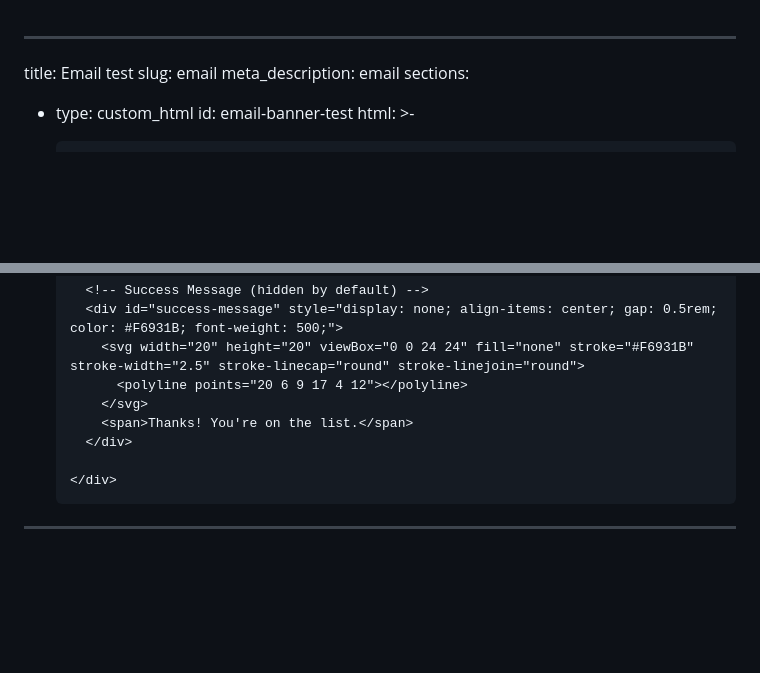
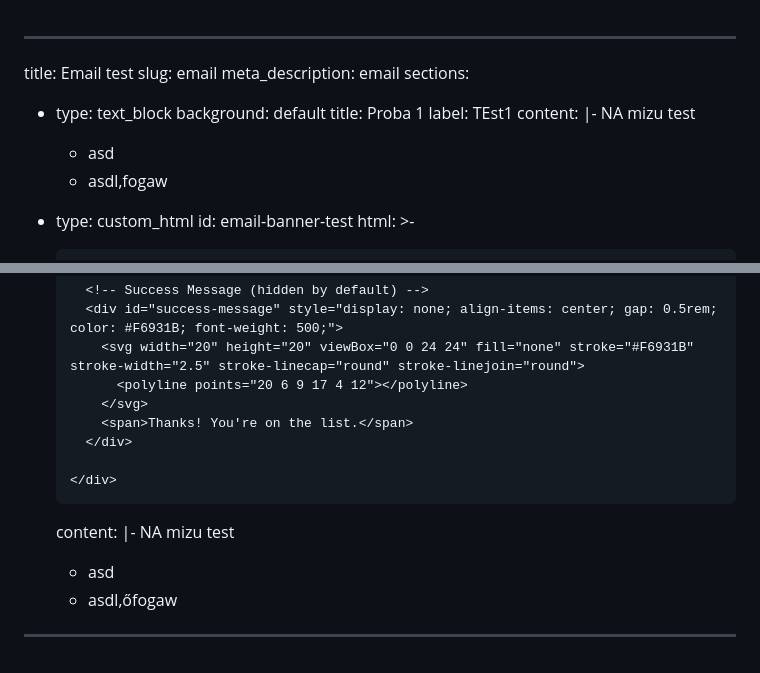
Before and after one commit to zyborn-art/zyborn, a Markdown page: content/custom-pages/email-test.md, 2 parts joined by grey strips. Drawn GitHub-style; blank space fills up the shorter version.

Commit message:
Update Custom Page “email-test”

```diff
--- a/content/custom-pages/email-test.md
+++ b/content/custom-pages/email-test.md
@@ -3,6 +3,15 @@ title: Email test
 slug: email
 meta_description: email
 sections:
+  - type: text_block
+    background: default
+    title: Proba 1
+    label: TEst1
+    content: |-
+      NA mizu test
+
+      * asd
+      * asdl,fogaw
   - type: custom_html
     id: email-banner-test
     html: >-
@@ -81,4 +90,9 @@ sections:
       }
 
       </script>
+    content: |-
+      NA mizu test
+
+      * asd
+      * asdl,őfogaw
 ---
```
